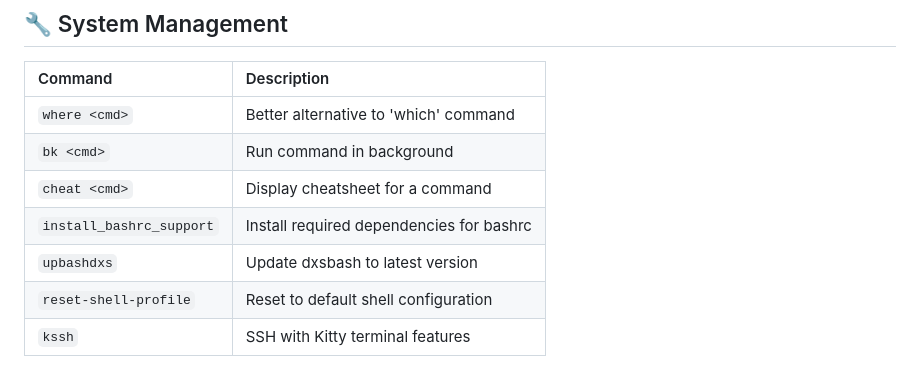
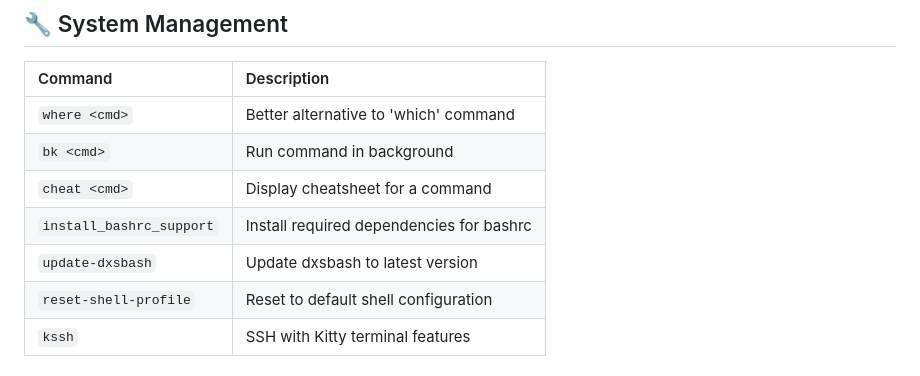
Before and after one commit to digitalxs/dxsbash, a Markdown page: commands.md, the part around the change. GitHub-like rendering.

Commit message:
Rename command 'upbashdxs' to 'update-dxsbash'
Signed-off-by: Luis Miguel P. Freitas <37273297+digitalxs@users.noreply.github.com>

```diff
--- a/commands.md
+++ b/commands.md
@@ -397,7 +397,7 @@
 | `bk <cmd>` | Run command in background |
 | `cheat <cmd>` | Display cheatsheet for a command |
 | `install_bashrc_support` | Install required dependencies for bashrc |
-| `upbashdxs` | Update dxsbash to latest version |
+| `update-dxsbash` | Update dxsbash to latest version |
 | `reset-shell-profile` | Reset to default shell configuration |
 | `kssh` | SSH with Kitty terminal features |
 
```
